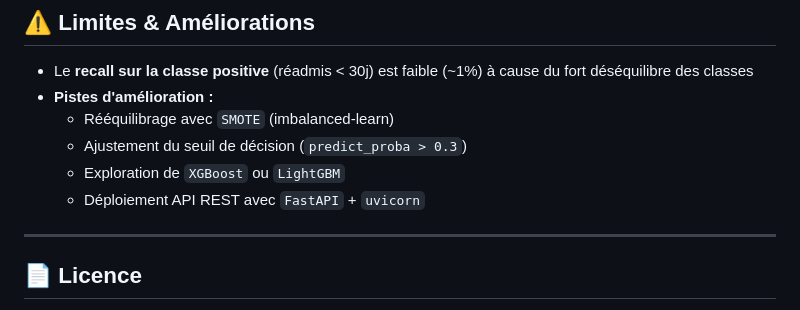
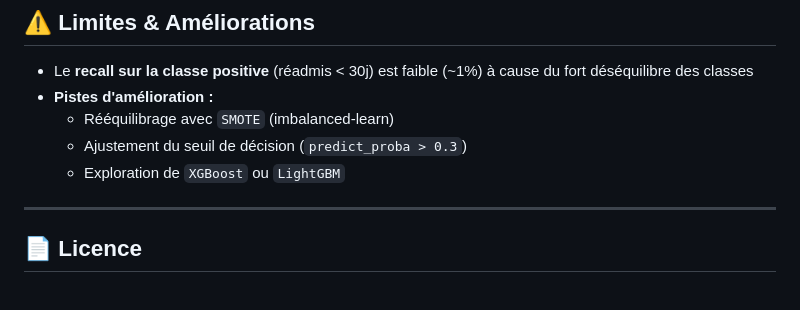
Before and after one commit to oumayma-bayar/projetML, a Markdown page: README.md, the part around the change. Drawn GitHub-style.

```diff
--- a/README.md
+++ b/README.md
@@ -225,7 +225,6 @@ result = predict_patient({
   - Rééquilibrage avec `SMOTE` (imbalanced-learn)
   - Ajustement du seuil de décision (`predict_proba > 0.3`)
   - Exploration de `XGBoost` ou `LightGBM`
-  - Déploiement API REST avec `FastAPI` + `uvicorn`
 
 ---
 
```
